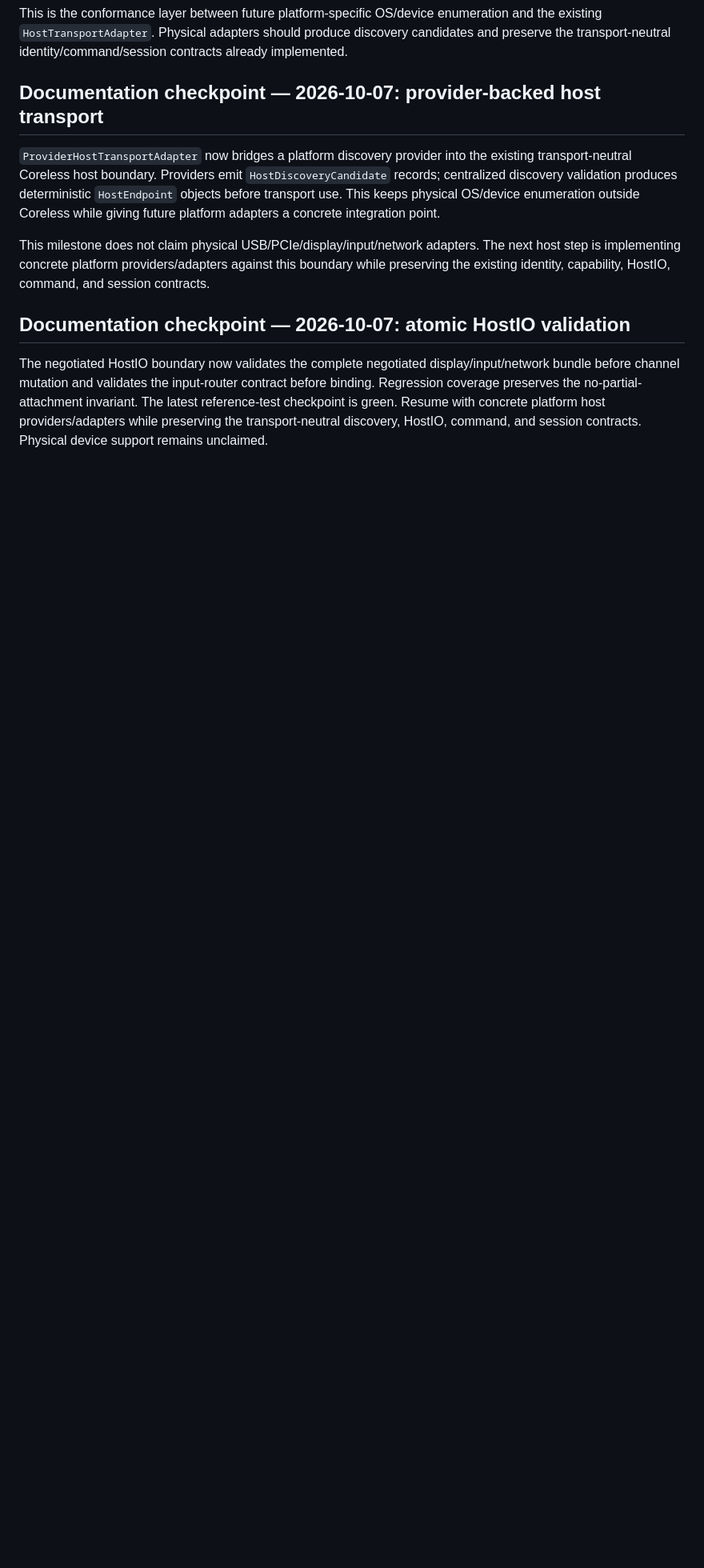
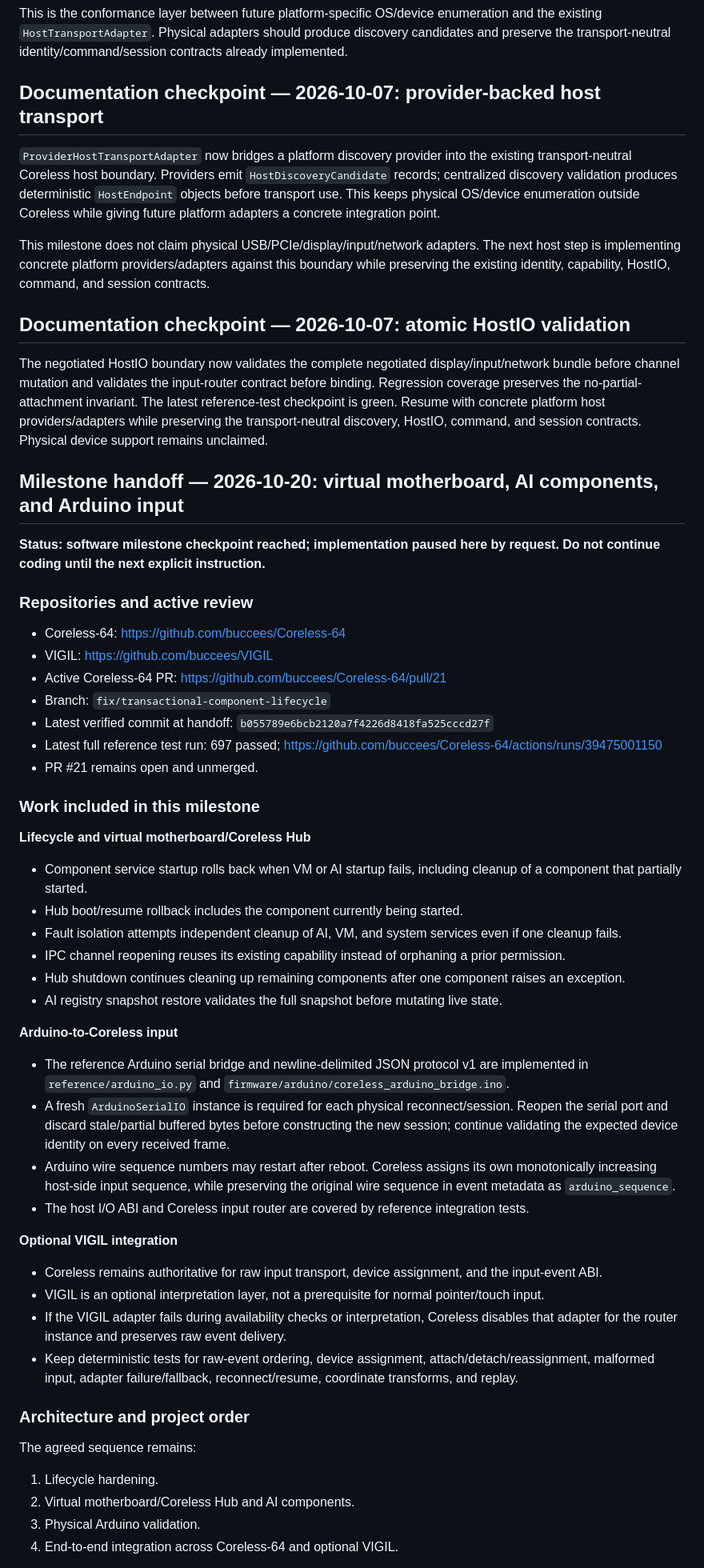
Before and after one commit to buccees/Coreless-64, a Markdown page: HANDOFF.md, the part around one of its changes. Shown at 80% size. Rendered like a GitHub page; blank space fills up the shorter version.

Commit message:
Update handoff with virtual motherboard integration milestone

```diff
--- a/HANDOFF.md
+++ b/HANDOFF.md
@@ -474,3 +474,48 @@ This milestone does not claim physical USB/PCIe/display/input/network adapters.
 ## Documentation checkpoint — 2026-10-07: atomic HostIO validation
 
 The negotiated HostIO boundary now validates the complete negotiated display/input/network bundle before channel mutation and validates the input-router contract before binding. Regression coverage preserves the no-partial-attachment invariant. The latest reference-test checkpoint is green. Resume with concrete platform host providers/adapters while preserving the transport-neutral discovery, HostIO, command, and session contracts. Physical device support remains unclaimed.
+
+## Milestone handoff — 2026-10-20: virtual motherboard, AI components, and Arduino input
+
+**Status: software milestone checkpoint reached; implementation paused here by request. Do not continue coding until the next explicit instruction.**
+
+### Repositories and active review
+
+- Coreless-64: https://github.com/buccees/Coreless-64
+- VIGIL: https://github.com/buccees/VIGIL
+- Active Coreless-64 PR: https://github.com/buccees/Coreless-64/pull/21
+- Branch: `fix/transactional-component-lifecycle`
+- Latest verified commit at handoff: `b055789e6bcb2120a7f4226d8418fa525cccd27f`
+- Latest full reference test run: 697 passed; https://github.com/buccees/Coreless-64/actions/runs/39475001150
+- PR #21 remains open and unmerged.
+
+### Work included in this milestone
+
+**Lifecycle and virtual motherboard/Coreless Hub**
+- Component service startup rolls back when VM or AI startup fails, including cleanup of a component that partially started.
+- Hub boot/resume rollback includes the component currently being started.
+- Fault isolation attempts independent cleanup of AI, VM, and system services even if one cleanup fails.
+- IPC channel reopening reuses its existing capability instead of orphaning a prior permission.
+- Hub shutdown continues cleaning up remaining components after one component raises an exception.
+- AI registry snapshot restore validates the full snapshot before mutating live state.
+
+**Arduino-to-Coreless input**
+- The reference Arduino serial bridge and newline-delimited JSON protocol v1 are implemented in `reference/arduino_io.py` and `firmware/arduino/coreless_arduino_bridge.ino`.
+- A fresh `ArduinoSerialIO` instance is required for each physical reconnect/session. Reopen the serial port and discard stale/partial buffered bytes before constructing the new session; continue validating the expected device identity on every received frame.
+- Arduino wire sequence numbers may restart after reboot. Coreless assigns its own monotonically increasing host-side input sequence, while preserving the original wire sequence in event metadata as `arduino_sequence`.
+- The host I/O ABI and Coreless input router are covered by reference integration tests.
+
+**Optional VIGIL integration**
+- Coreless remains authoritative for raw input transport, device assignment, and the input-event ABI.
+- VIGIL is an optional interpretation layer, not a prerequisite for normal pointer/touch input.
+- If the VIGIL adapter fails during availability checks or interpretation, Coreless disables that adapter for the router instance and preserves raw event delivery.
+- Keep deterministic tests for raw-event ordering, device assignment, attach/detach/reassignment, malformed input, adapter failure/fallback, reconnect/resume, coordinate transforms, and replay.
+
+### Architecture and project order
+
+The agreed sequence remains:
+1. Lifecycle hardening.
+2. Virtual motherboard/Coreless Hub and AI components.
+3. Physical Arduino validation.
+4. End-to-end integration across Coreless-64 and optional VIGIL.
+
```
Also changed, not shown: other parts of HANDOFF.md (+14 -0 lines).
